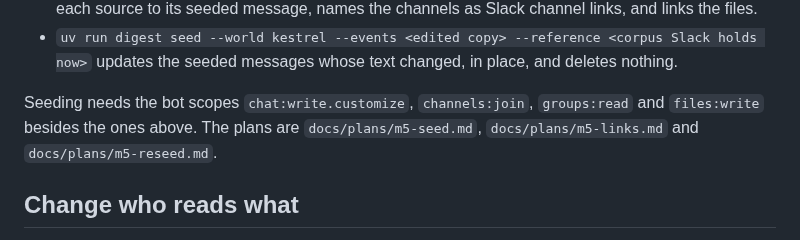
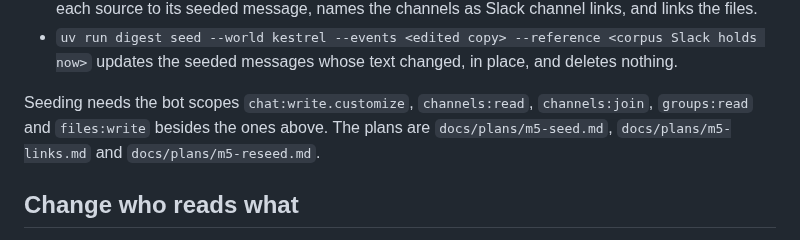
Before and after one commit to gnolnait/evercurrent-takehome, a Markdown page: README.md, the part around the change. Rendered like a GitHub page.

Commit message:
docs: README lists channels:read among the seeding scopes
Co-Authored-By: Claude Opus 5.5 <noreply@anthropic.com>

```diff
--- a/README.md
+++ b/README.md
@@ -83,8 +83,8 @@ To make the links open real messages, seed the corpus into the same workspace fi
   holds now>` updates the seeded messages whose text changed, in place, and deletes
   nothing.
 
-Seeding needs the bot scopes `chat:write.customize`, `channels:join`, `groups:read` and
-`files:write` besides the ones above. The plans are `docs/plans/m5-seed.md`,
+Seeding needs the bot scopes `chat:write.customize`, `channels:read`, `channels:join`,
+`groups:read` and `files:write` besides the ones above. The plans are `docs/plans/m5-seed.md`,
 `docs/plans/m5-links.md` and `docs/plans/m5-reseed.md`.
 
 ## Change who reads what
```
